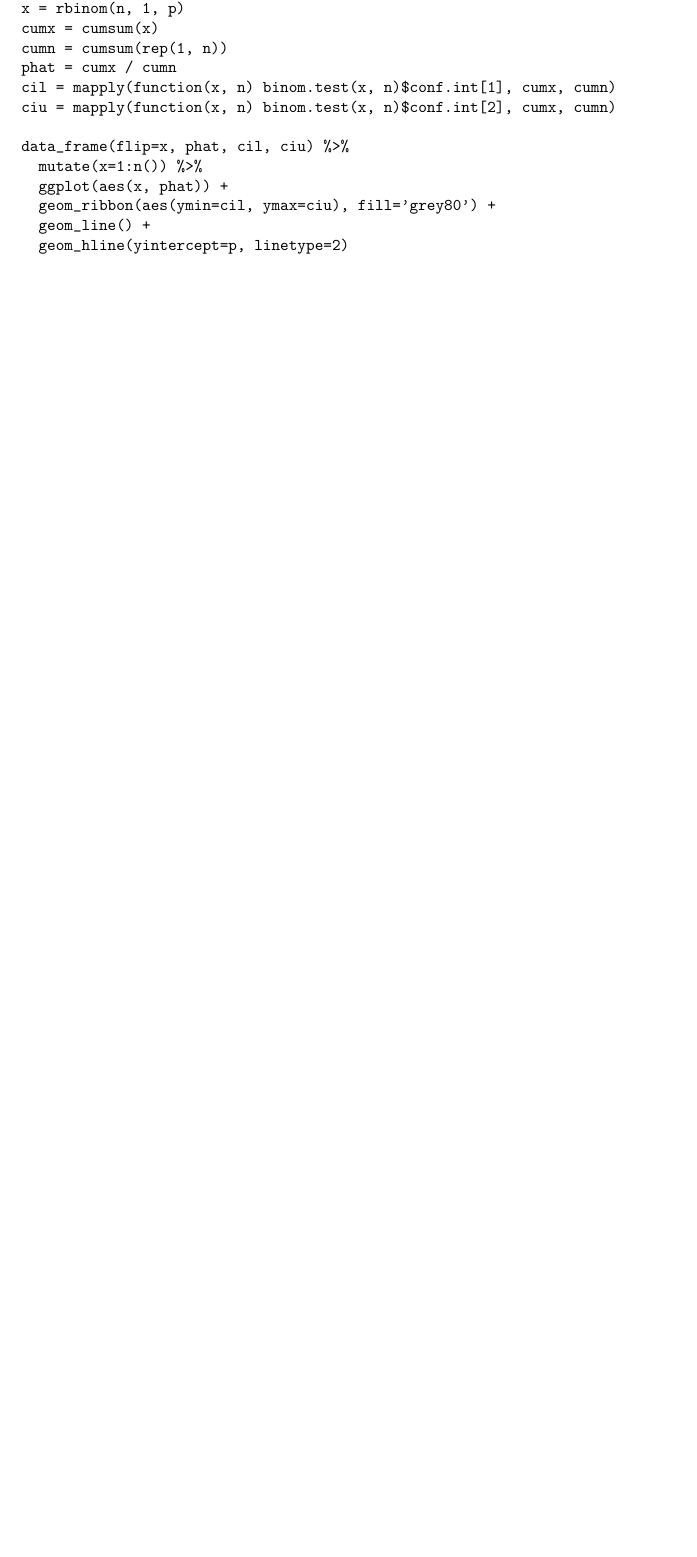
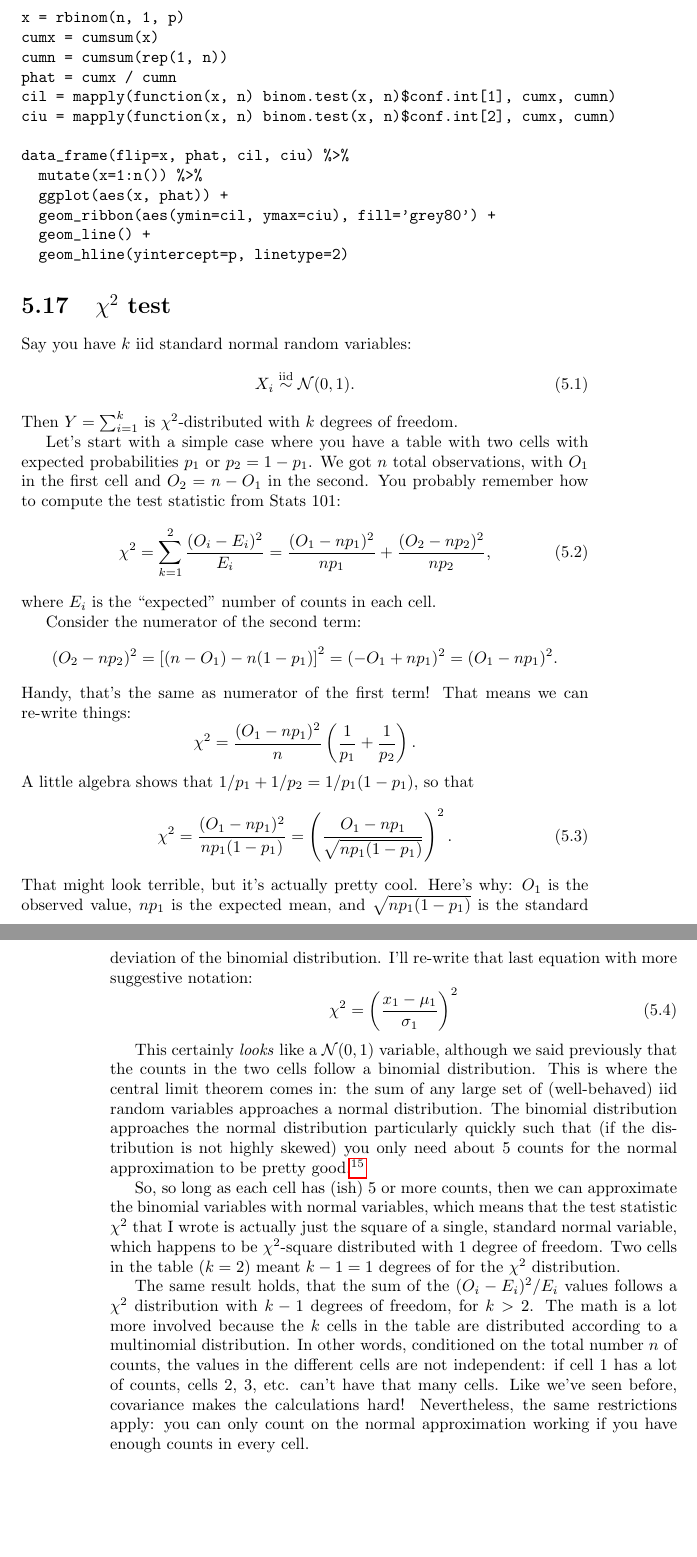
Before and after one commit to swo/stats-book, a LaTeX thesis (main.tex): part of page 43 of 43 before the commit and two parts of pages 55 and 56 of 56 after it, the two joined at a grey line, cut so that both start at the same text, the shorter picture padded with empty space. Compiled offline with pdfLaTeX.

Commit message:
chi squarre test

```diff
--- a/main.tex
+++ b/main.tex
@@ -2,14 +2,20 @@
 
 \usepackage{amsmath,amsfonts,amssymb}
 \usepackage{bm}
+\usepackage{mathtools} % for dcases
 \usepackage{hyperref}
 \usepackage{longtable}
 \usepackage{booktabs}
+\usepackage{color,soul} % for hl
 
 \providecommand{\tightlist}{%
   \setlength{\itemsep}{0pt}\setlength{\parskip}{0pt}}
 
  \newcommand{\prob}[1]{\mathbb{P}\left[{#1}\right]}
+ \newcommand{\expect}[1]{\mathbb{E}\!\left[{#1}\right]}
+ \newcommand{\var}[1]{\mathbb{V}\left[{#1}\right]}
+ \newcommand{\cov}[1]{\mathrm{Cov}\!\left[{#1}\right]}
+ \newcommand{\defeq}{\stackrel{\text{def}}{=}}
 
 \title{Statistic for people who do numbers and science}
 \author{Scott W. Olesen}
@@ -1774,3 +1754,45 @@ data_frame(flip=x, phat, cil, ciu) %>%
   geom_hline(yintercept=p, linetype=2)
 \end{verbatim}
 
+\section{$\chi^2$ test}
+
+Say you have $k$ iid standard normal random variables:
+\begin{equation}
+X_i \stackrel{\text{iid}}{\sim} \mathcal{N}(0, 1).
+\end{equation}
+Then $Y = \sum_{i=1}^k$ is $\chi^2$-distributed with $k$ degrees of freedom.
+
+Let's start with a simple case where you have a table with two cells with
+expected probabilities $p_1$ or $p_2 = 1-p_1$. We got $n$ total observations,
+with $O_1$ in the first cell and $O_2 = n - O_1$ in the second. You probably
+remember how to compute the test statistic from Stats 101:
+\begin{equation}
+\chi^2 = \sum_{k=1}^2 \frac{(O_i - E_i)^2}{E_i} = \frac{(O_1 - np_1)^2}{np_1} + \frac{(O_2 - np_2)^2}{np_2},
+\end{equation}
+where $E_i$ is the ``expected'' number of counts in each cell.
+
+Consider the numerator of the second term:
+\begin{equation*}
+(O_2 - np_2)^2 = \left[(n - O_1) - n(1 - p_1)\right]^2 = (-O_1 + np_1)^2 = (O_1 - np_1)^2.
+\end{equation*}
+Handy, that's the same as numerator of the first term! That means we can re-write things:
+\begin{equation*}
+\chi^2 = \frac{(O_1 - np_1)^2}{n}\left( \frac{1}{p_1} + \frac{1}{p_2}\right).
+\end{equation*}
+A little algebra shows that $1/p_1 + 1/p_2 = 1/p_1(1-p_1)$, so that
+\begin{equation}
+\chi^2 = \frac{(O_1 - np_1)^2}{np_1(1-p_1)} = \left( \frac{O_1-np_1}{\sqrt{np_1(1-p_1)}} \right)^2.
+\end{equation}
+That might look terrible, but it's actually pretty cool. Here's why: $O_1$ is the observed value, $np_1$ is the expected mean, and $\sqrt{np_1(1-p_1)}$ is the standard deviation of the binomial distribution. I'll re-write that last equation with more suggestive notation:
+\begin{equation}
+\chi^2 = \left( \frac{x_1 - \mu_1}{\sigma_1} \right)^2
+\end{equation}
+
+This certainly \emph{looks} like a $\mathcal{N}(0, 1)$ variable, although we
+said previously that the counts in the two cells follow a binomial
+distribution. This is where the central limit theorem comes in: the sum of any
+large set of (well-behaved) iid random variables approaches a normal
+distribution. The binomial distribution approaches the normal distribution
+particularly quickly such that (if the distribution is not highly skewed) you
+only need about 5 counts for the normal approximation to be pretty
+good.\footnote{The normal approximation to the binomial was proved long before
@@ -1777 +1805,19 @@ data_frame(flip=x, phat, cil, ciu) %>%
+So, so long as each cell has (ish) 5 or more counts, then we can approximate
+the binomial variables with normal variables, which means that the test
+statistic $\chi^2$ that I wrote is actually just the square of a single,
+standard normal variable, which happens to be $\chi^2$-square distributed with
+1 degree of freedom. Two cells in the table ($k=2$) meant $k-1=1$ degrees of
+for the $\chi^2$ distribution.
+
+The same result holds, that the sum of the $(O_i - E_i)^2/E_i$ values follows
+a $\chi^2$ distribution with $k-1$ degrees of freedom, for $k>2$. The math is
+a lot more involved because the $k$ cells in the table are distributed
+according to a multinomial distribution. In other words, conditioned on the
+total number $n$ of counts, the values in the different cells are not
+independent: if cell 1 has a lot of counts, cells 2, 3, etc. can't have that
+many cells. Like we've seen before, covariance makes the calculations hard!
+Nevertheless, the same restrictions apply: you can only count on the normal
+approximation working if you have enough counts in every cell.
+
+
 \end{document}
```
Also changed, not shown: main.tex (36 more changed lines).
